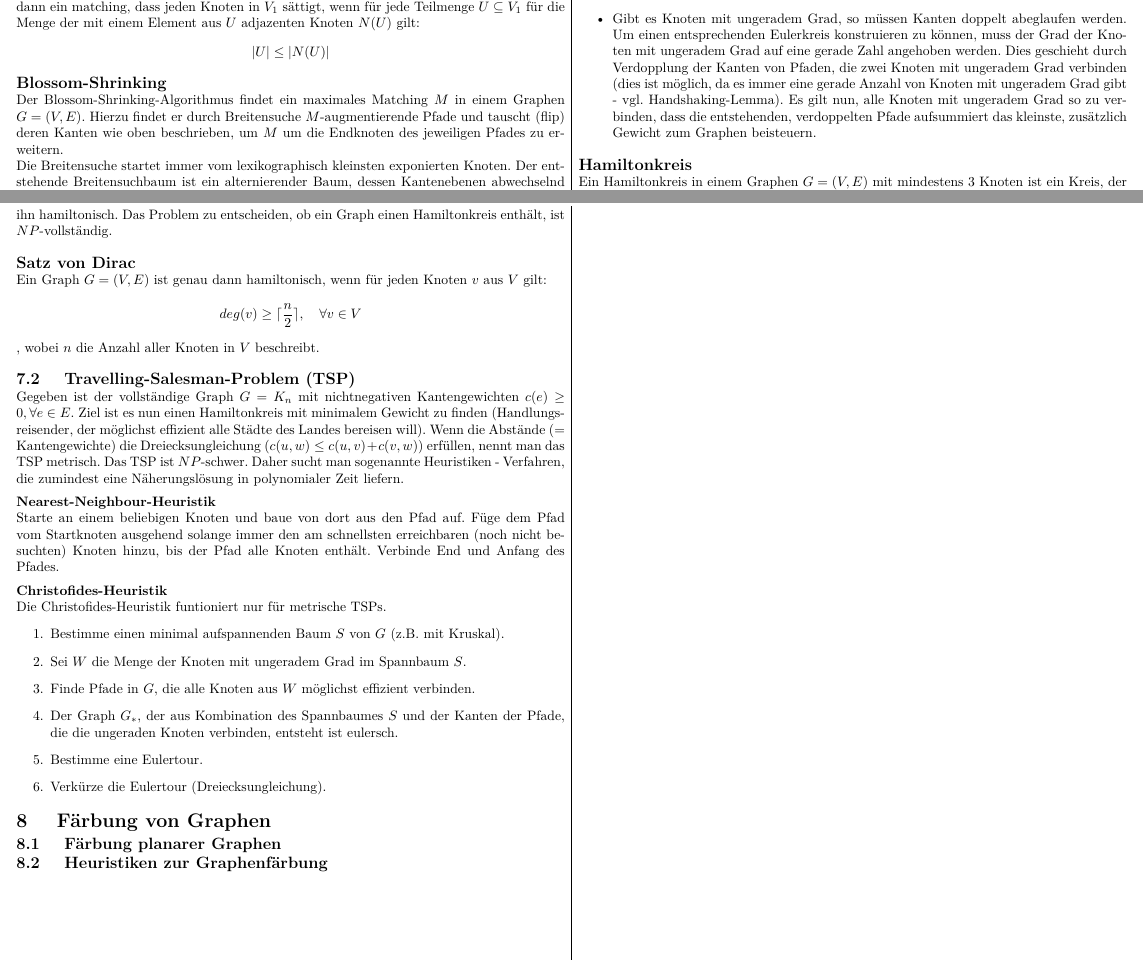
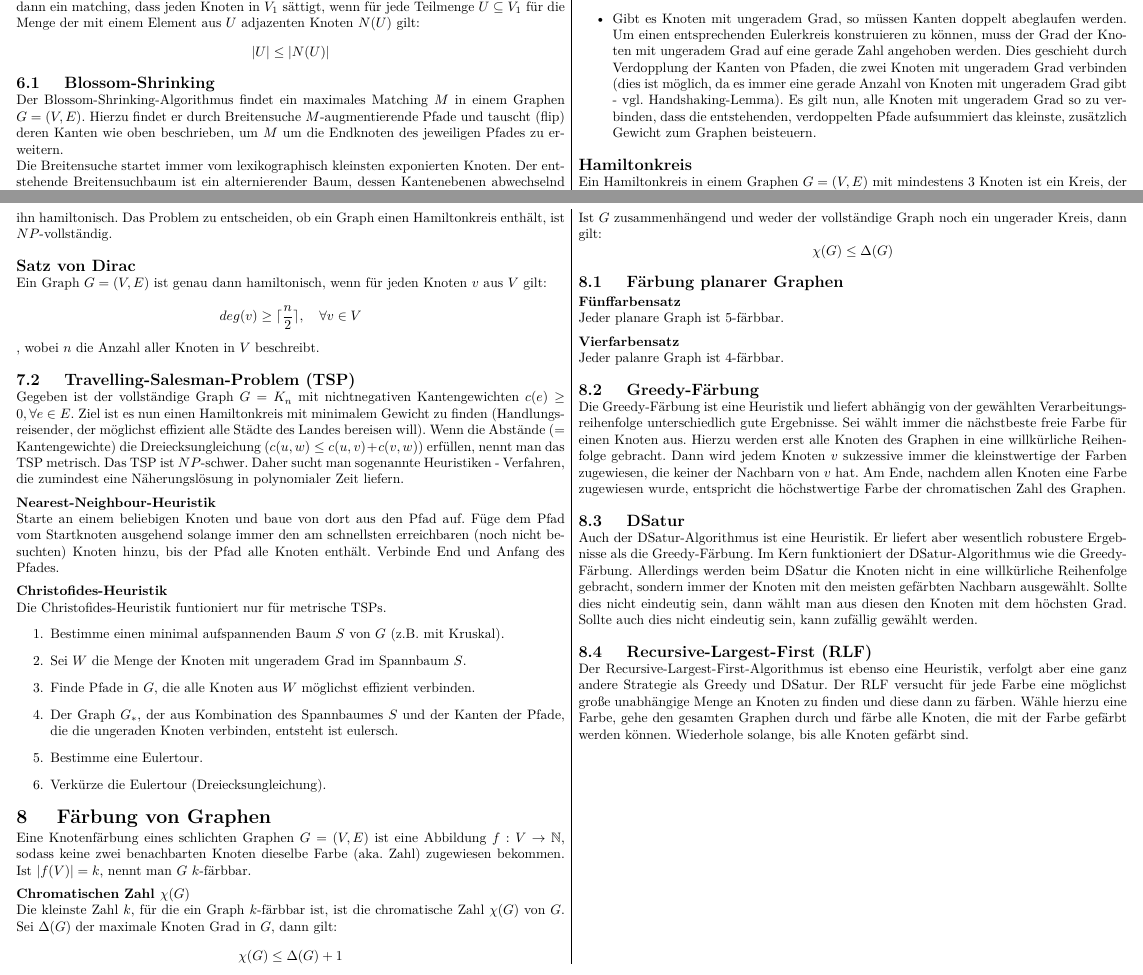
Before and after one commit to Izzi97/AGT, a LaTeX document (Zusammenfassung/AGT_Zusammenfassung.tex): two parts of pages 8 and 9 of 9, joined at a grey line, cut so that both start at the same text. Compiled offline with pdfLaTeX.

Commit message:
tex-formelsammlung finished

```diff
--- a/Zusammenfassung/AGT_Zusammenfassung.tex
+++ b/Zusammenfassung/AGT_Zusammenfassung.tex
@@ -628,7 +628,7 @@ return flow, cut
     wenn für jede Teilmenge $U \subseteq V_1$ für die Menge der mit einem Element aus $U$ adjazenten Knoten $N(U)$ gilt:
     \[ |U| \leq |N(U)| \]
 
-    \subsection*{ Blossom-Shrinking }
+    \subsection{ Blossom-Shrinking }
     Der Blossom-Shrinking-Algorithmus findet ein maximales Matching $M$ in einem Graphen $G=(V,E)$. Hierzu findet er durch Breitensuche $M$-augmentierende Pfade
     und tauscht (flip) deren Kanten wie oben beschrieben, um $M$ um die Endknoten des jeweiligen Pfades zu erweitern.
     \newline
@@ -698,9 +698,38 @@ return flow, cut
 
 
 \section{ Färbung von Graphen }
+    Eine Knotenfärbung eines schlichten Graphen $G = (V,E)$ ist eine Abbildung $f:V \rightarrow \mathbb{N}$, sodass keine zwei benachbarten Knoten dieselbe
+    Farbe (aka. Zahl) zugewiesen bekommen. Ist $|f(V)| = k$, nennt man $G$ $k$-färbbar.
+
+    \subsubsection*{ Chromatischen Zahl $\chi(G)$ }
+    Die kleinste Zahl $k$, für die ein Graph $k$-färbbar ist, ist die chromatische Zahl $\chi(G)$ von $G$. Sei $\Delta(G)$ der maximale Knoten Grad in $G$,
+    dann gilt:
+    \[ \chi(G) \leq \Delta(G) + 1 \]
+    Ist $G$ zusammenhängend und weder der vollständige Graph noch ein ungerader Kreis, dann gilt:
+    \[ \chi(G) \leq \Delta(G) \]
+
     \subsection{ Färbung planarer Graphen }
+    \subsubsection*{ Fünffarbensatz }
+    Jeder planare Graph ist 5-färbbar.
+    \subsubsection*{ Vierfarbensatz }
+    Jeder palanre Graph ist 4-färbbar.
 
-    \subsection{ Heuristiken zur Graphenfärbung }
+    \subsection{ Greedy-Färbung }
+    Die Greedy-Färbung ist eine Heuristik und liefert abhängig von der gewählten Verarbeitungsreihenfolge unterschiedlich gute Ergebnisse. Sei wählt immer die
+    nächstbeste freie Farbe für einen Knoten aus. Hierzu werden erst alle Knoten des Graphen in eine willkürliche Reihenfolge gebracht. Dann wird jedem Knoten
+    $v$ sukzessive immer die kleinstwertige der Farben zugewiesen, die keiner der Nachbarn von $v$ hat. Am Ende, nachdem allen Knoten eine Farbe zugewiesen wurde,
+    entspricht die höchstwertige Farbe der chromatischen Zahl des Graphen.
+
+    \subsection{ DSatur }
+    Auch der DSatur-Algorithmus ist eine Heuristik. Er liefert aber wesentlich robustere Ergebnisse als die Greedy-Färbung. Im Kern funktioniert der
+    DSatur-Algorithmus wie die Greedy-Färbung. Allerdings werden beim DSatur die Knoten nicht in eine willkürliche Reihenfolge gebracht, sondern immer der Knoten
+    mit den meisten gefärbten Nachbarn ausgewählt. Sollte dies nicht eindeutig sein, dann wählt man aus diesen den Knoten mit dem höchsten Grad. Sollte auch dies
+    nicht eindeutig sein, kann zufällig gewählt werden.
+
+    \subsection{ Recursive-Largest-First (RLF) }
+    Der Recursive-Largest-First-Algorithmus ist ebenso eine Heuristik, verfolgt aber eine ganz andere Strategie als Greedy und DSatur. Der RLF versucht für jede
+    Farbe eine möglichst große unabhängige Menge an Knoten zu finden und diese dann zu färben. Wähle hierzu eine Farbe, gehe den gesamten Graphen durch und färbe
+    alle Knoten, die mit der Farbe gefärbt werden können. Wiederhole solange, bis alle Knoten gefärbt sind.
 
 
 \end{multicols*}
```
Also changed, not shown: Zusammenfassung/AGT_Zusammenfassung.pdf, 1 other file.
